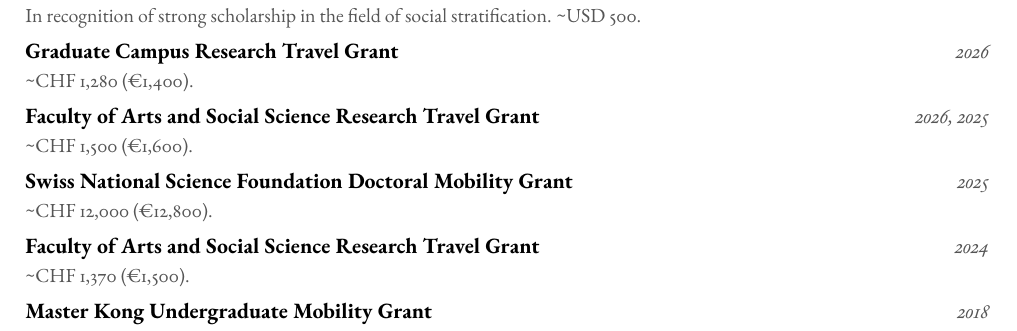
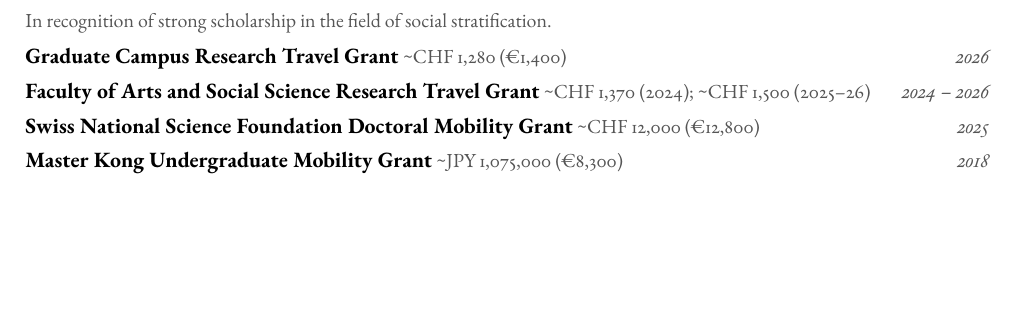
Before and after one commit to jingyingWW/jingyingWang.github.io, a LaTeX CV (assets/cv/CV_JingyingWang.tex): part of page 2 of 2, cut so that both start at the same text, the shorter picture padded with empty space. Compiled offline with pdfLaTeX.

Commit message:
Merge award amounts onto the name line, combine Faculty travel grants
Awards now show name and amount on one line with the year at the right,
instead of the amount on its own line. The two Faculty of Arts and
Social Science Research Travel Grant entries (2024 and 2025/2026) are
now a single combined entry spanning 2024-2026.

Co-Authored-By: Claude Sonnet 5 <noreply@anthropic.com>

```diff
--- a/assets/cv/CV_JingyingWang.tex
+++ b/assets/cv/CV_JingyingWang.tex
@@ -52,6 +52,10 @@
 
 \newcommand{\entrynodetail}[2]{%
     \noindent\textbf{#1}\hfill\textit{\color{lighttext}#2}\par\vspace{0.1em}
+}
+
+\newcommand{\award}[3]{%
+    \noindent\textbf{#1}\ {\small\color{lighttext}#2}\hfill\textit{\color{lighttext}#3}\par\vspace{0.35em}
 }
 
 % --- List style ---
@@ -137,14 +141,10 @@
 %===== AWARDS AND GRANTS =====
 \section{Awards and Grants}
 
-\entrynodetail{Research Committee 28 Vered Kraus Travel Award}{2025}
-{\small\color{lighttext} In recognition of strong scholarship in the field of social stratification. \textasciitilde USD 500.}\\[0.4em]
-\entrynodetail{Graduate Campus Research Travel Grant}{2026}
-{\small\color{lighttext} \textasciitilde CHF 1,280 (\texteuro 1,400).}\\[0.4em]
-\entrynodetail{Faculty of Arts and Social Science Research Travel Grant}{2026, 2025}
-{\small\color{lighttext} \textasciitilde CHF 1,500 (\texteuro 1,600).}\\[0.4em]
-\entrynodetail{Swiss National Science Foundation Doctoral Mobility Grant}{2025}
-{\small\color{lighttext} \textasciitilde CHF 12,000 (\texteuro 12,800).}\\[0.4em]
-\entrynodetail{Faculty of Arts and Social Science Research Travel Grant}{2024}
-{\small\color{lighttext} \textasciitilde CHF 1,370 (\texteuro 1,500).}\\[0.4em]
-\entrynodetail{Master Kong Undergraduate Mobility Grant}{2018}
+\award{Research Committee 28 Vered Kraus Travel Award}{\textasciitilde USD 500}{2025}
+{\small\color{lighttext} In recognition of strong scholarship in the field of social stratification.}\\[0.4em]
+\award{Graduate Campus Research Travel Grant}{\textasciitilde CHF 1,280 (\texteuro 1,400)}{2026}
+\award{Faculty of Arts and Social Science Research Travel Grant}{\textasciitilde CHF 1,370 (2024); \textasciitilde CHF 1,500 (2025--26)}{2024 -- 2026}
+\award{Swiss National Science Foundation Doctoral Mobility Grant}{\textasciitilde CHF 12,000 (\texteuro 12,800)}{2025}
+\award{Master Kong Undergraduate Mobility Grant}{\textasciitilde JPY 1,075,000 (\texteuro 8,300)}{2018}
+\award{Tsinghua University Undergraduate Research Grant}{\textasciitilde CNY 20,000 (\texteuro 2,600)}{2017}
```
Also changed, not shown: assets/cv/CV_JingyingWang.pdf, assets/cv/CV_JingyingWang.tex (3 more changed lines).
